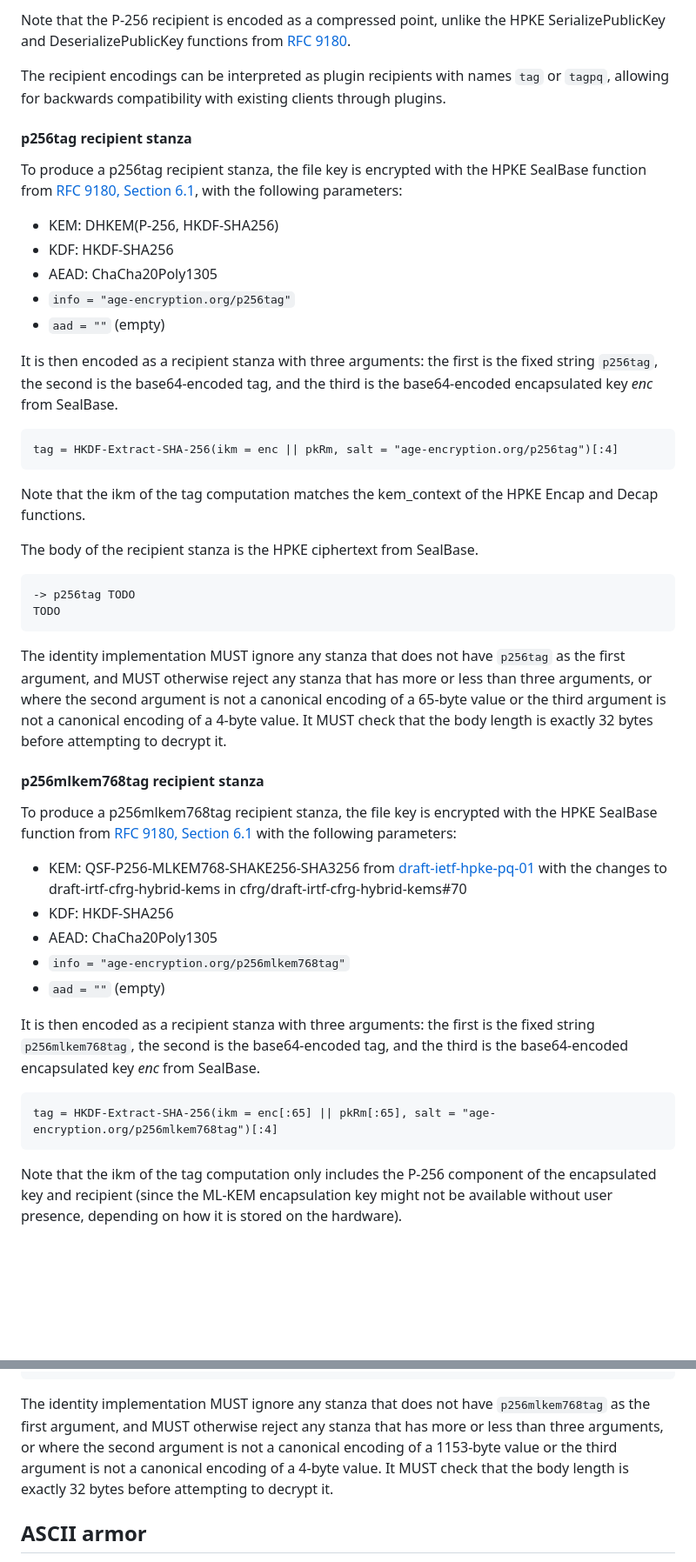
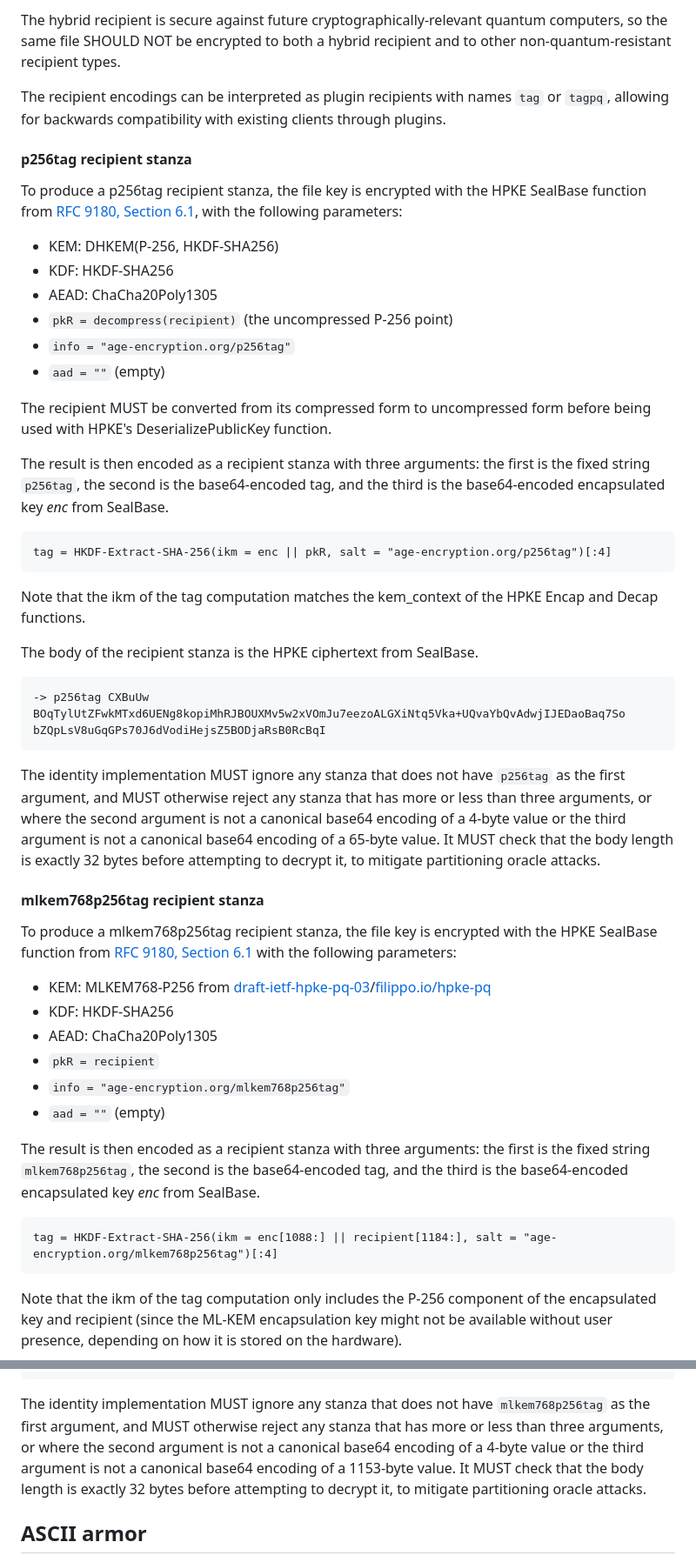
Before and after one commit to C2SP/C2SP, a Markdown page: age.md, 2 parts joined by grey strips. Shown: that part at 87% size. Drawn GitHub-style; blank space fills up the shorter version.

Commit message:
age: update tag/tagpq recipients to stable HPKE draft

```diff
--- a/age.md
+++ b/age.md
@@ -303,6 +303,7 @@ with HRP `age1tagpq`.
 
-Note that the P-256 recipient is encoded as a compressed point, unlike the HPKE
-SerializePublicKey and DeserializePublicKey functions from [RFC 9180][].
+The hybrid recipient is secure against future cryptographically-relevant quantum
+computers, so the same file SHOULD NOT be encrypted to both a hybrid recipient
+and to other non-quantum-resistant recipient types.
 
 The recipient encodings can be interpreted as plugin recipients with names `tag`
 or `tagpq`, allowing for backwards compatibility with existing clients through
@@ -316,48 +317,52 @@ SealBase function from [RFC 9180, Section 6.1][], with the following parameters:
   * KEM: DHKEM(P-256, HKDF-SHA256)
   * KDF: HKDF-SHA256
   * AEAD: ChaCha20Poly1305
+  * `pkR = decompress(recipient)` (the uncompressed P-256 point)
   * `info = "age-encryption.org/p256tag"`
   * `aad = ""` (empty)
 
-It is then encoded as a recipient stanza with three arguments: the first is the
-fixed string `p256tag`, the second is the base64-encoded tag, and the third is
-the base64-encoded encapsulated key *enc* from SealBase.
+The recipient MUST be converted from its compressed form to uncompressed form
+before being used with HPKE's DeserializePublicKey function.
 
-    tag = HKDF-Extract-SHA-256(ikm = enc || pkRm, salt = "age-encryption.org/p256tag")[:4]
+The result is then encoded as a recipient stanza with three arguments: the first
+is the fixed string `p256tag`, the second is the base64-encoded tag, and the
+third is the base64-encoded encapsulated key *enc* from SealBase.
+
+    tag = HKDF-Extract-SHA-256(ikm = enc || pkR, salt = "age-encryption.org/p256tag")[:4]
 
 Note that the ikm of the tag computation matches the kem_context of the HPKE
 Encap and Decap functions.
 
 The body of the recipient stanza is the HPKE ciphertext from SealBase.
 
-    -> p256tag TODO
-    TODO
+    -> p256tag CXBuUw BOqTylUtZFwkMTxd6UENg8kopiMhRJBOUXMv5w2xVOmJu7eezoALGXiNtq5Vka+UQvaYbQvAdwjIJEDaoBaq7So
+    bZQpLsV8uGqGPs70J6dVodiHejsZ5BODjaRsB0RcBqI
 
 The identity implementation MUST ignore any stanza that does not have `p256tag`
 as the first argument, and MUST otherwise reject any stanza that has more or
 less than three arguments, or where the second argument is not a canonical
-encoding of a 65-byte value or the third argument is not a canonical encoding of
-a 4-byte value. It MUST check that the body length is exactly 32 bytes before
-attempting to decrypt it.
+base64 encoding of a 4-byte value or the third argument is not a canonical
+base64 encoding of a 65-byte value. It MUST check that the body length is exactly
+32 bytes before attempting to decrypt it, to mitigate partitioning oracle attacks.
 
-#### p256mlkem768tag recipient stanza
+#### mlkem768p256tag recipient stanza
 
-To produce a p256mlkem768tag recipient stanza, the file key is encrypted with
+To produce a mlkem768p256tag recipient stanza, the file key is encrypted with
 the HPKE SealBase function from [RFC 9180, Section 6.1][] with the following
 parameters:
 
-  * KEM: QSF-P256-MLKEM768-SHAKE256-SHA3256 from [draft-ietf-hpke-pq-01][] with
-    the changes to draft-irtf-cfrg-hybrid-kems in cfrg/draft-irtf-cfrg-hybrid-kems#70
+  * KEM: MLKEM768-P256 from [draft-ietf-hpke-pq-03][]/[filippo.io/hpke-pq][]
   * KDF: HKDF-SHA256
   * AEAD: ChaCha20Poly1305
-  * `info = "age-encryption.org/p256mlkem768tag"`
+  * `pkR = recipient`
+  * `info = "age-encryption.org/mlkem768p256tag"`
   * `aad = ""` (empty)
 
-It is then encoded as a recipient stanza with three arguments: the first is the
-fixed string `p256mlkem768tag`, the second is the base64-encoded tag, and the
-third is the base64-encoded encapsulated key *enc* from SealBase.
+The result is then encoded as a recipient stanza with three arguments: the first
+is the fixed string `mlkem768p256tag`, the second is the base64-encoded tag, and
+the third is the base64-encoded encapsulated key *enc* from SealBase.
 
-    tag = HKDF-Extract-SHA-256(ikm = enc[:65] || pkRm[:65], salt = "age-encryption.org/p256mlkem768tag")[:4]
+    tag = HKDF-Extract-SHA-256(ikm = enc[1088:] || recipient[1184:], salt = "age-encryption.org/mlkem768p256tag")[:4]
 
 Note that the ikm of the tag computation only includes the P-256 component of
 the encapsulated key and recipient (since the ML-KEM encapsulation key might not
@@ -371,10 +376,11 @@ The body of the recipient stanza is the HPKE ciphertext from SealBase.
 
 The identity implementation MUST ignore any stanza that does not have
-`p256mlkem768tag` as the first argument, and MUST otherwise reject any stanza
+`mlkem768p256tag` as the first argument, and MUST otherwise reject any stanza
 that has more or less than three arguments, or where the second argument is not
-a canonical encoding of a 1153-byte value or the third argument is not a
-canonical encoding of a 4-byte value. It MUST check that the body length is
-exactly 32 bytes before attempting to decrypt it.
+a canonical base64 encoding of a 4-byte value or the third argument is not a
+canonical base64 encoding of a 1153-byte value. It MUST check that the body length is
+exactly 32 bytes before attempting to decrypt it, to mitigate partitioning oracle
+attacks.
 
 ## ASCII armor
 
```
Also changed, not shown: other parts of age.md (+13 -12 lines).
